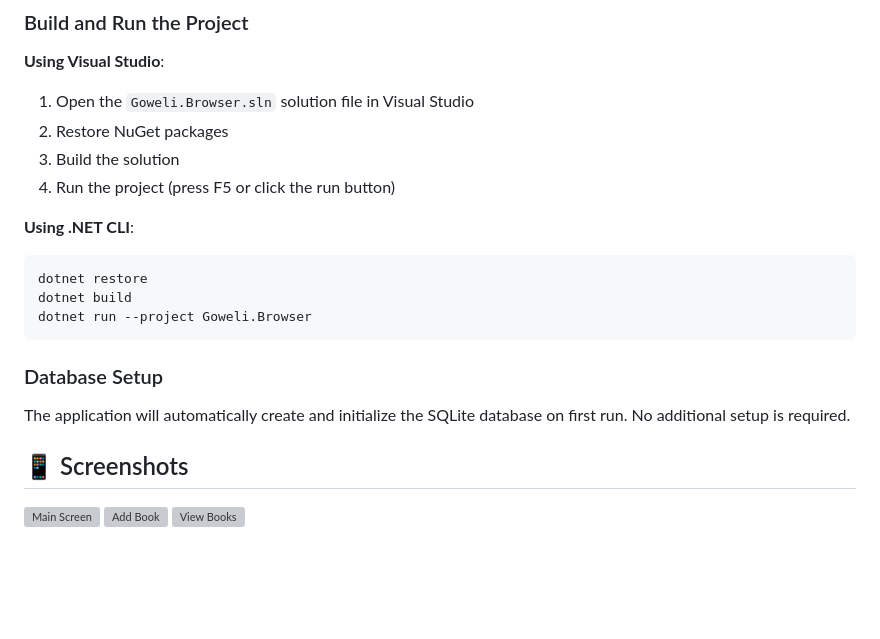
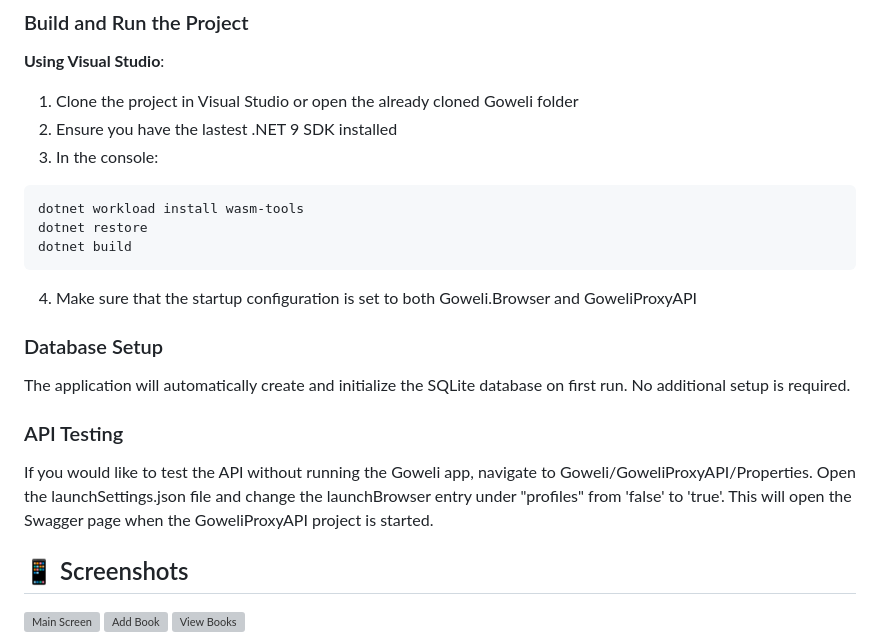
Before and after one commit to KevinLWorthington/Goweli, a Markdown page: README.md, the part around the change. Rendered like a GitHub page; blank space fills up the shorter version; grey boxes are pictures that could not be loaded.

Commit message:
updated readme with new instructions. changed screenshots

````diff
--- a/README.md
+++ b/README.md
@@ -73,21 +73,25 @@ cd Goweli
 ### Build and Run the Project
 
 **Using Visual Studio**:
-1. Open the `Goweli.Browser.sln` solution file in Visual Studio
-2. Restore NuGet packages
-3. Build the solution
-4. Run the project (press F5 or click the run button)
-
-**Using .NET CLI**:
+1. Clone the project in Visual Studio or open the already cloned Goweli folder
+2. Ensure you have the lastest .NET 9 SDK installed
+3. In the console:
 ```bash
+dotnet workload install wasm-tools
 dotnet restore
 dotnet build
-dotnet run --project Goweli.Browser
 ```
+4. Make sure that the startup configuration is set to both Goweli.Browser and GoweliProxyAPI
 
 ### Database Setup
 
 The application will automatically create and initialize the SQLite database on first run. No additional setup is required.
+
+### API Testing
+
+If you would like to test the API without running the Goweli app, navigate to Goweli/GoweliProxyAPI/Properties. Open the
+launchSettings.json file and change the launchBrowser entry under "profiles" from 'false' to 'true'. This will open the Swagger
+page when the GoweliProxyAPI project is started.
 
 ## 📱 Screenshots
 
````
